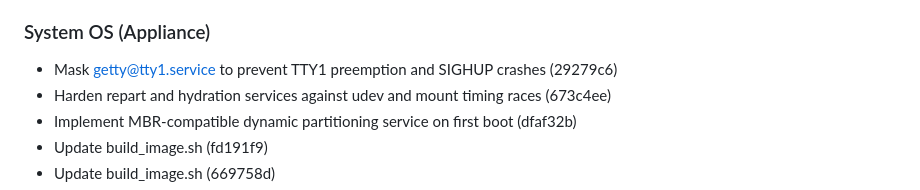
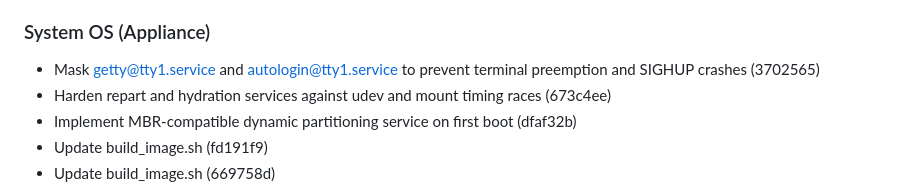
Before and after one commit to Menturan/MirrorDash, a Markdown page: CHANGELOG.md, the part around the change. GitHub-like rendering.

Commit message:
docs(changelog): update CHANGELOG.md

```diff
--- a/CHANGELOG.md
+++ b/CHANGELOG.md
@@ -30,7 +30,7 @@ This reverts commit 2b3cb0639acdabdcd7d0026a5e24e33467cd653c. (88b2009)
 
 ### System OS (Appliance)
 
-- Mask getty@tty1.service to prevent TTY1 preemption and SIGHUP crashes (29279c6)
+- Mask getty@tty1.service and autologin@tty1.service to prevent terminal preemption and SIGHUP crashes (3702565)
 - Harden repart and hydration services against udev and mount timing races (673c4ee)
 - Implement MBR-compatible dynamic partitioning service on first boot (dfaf32b)
 - Update build_image.sh (fd191f9)
```
